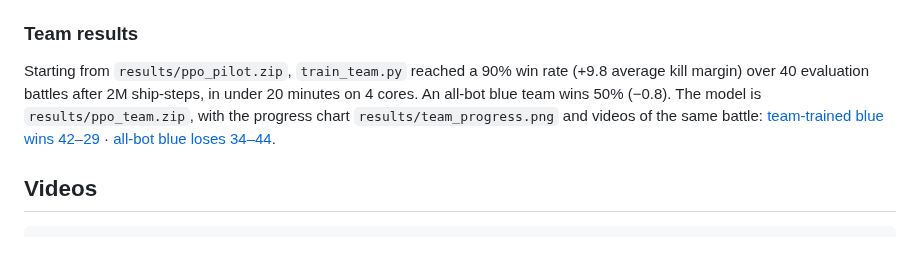
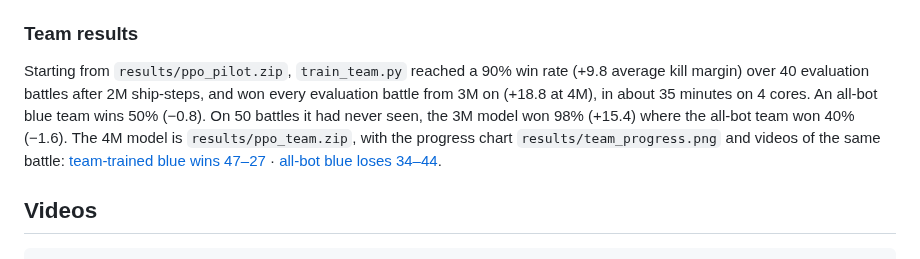
Before and after one commit to Crunchy000/astroids, a Markdown page: README.md, the part around the change. GitHub-like rendering.

Commit message:
Website: 4M team model video, chart and results
The 4M-step team model wins the shared battle 47-27 (2M: 42-29) and every
evaluation battle from 3M on; the table adds the 3M model's 98% on 50
unseen battles. results/ppo_team.zip is now the 4M model.

Co-Authored-By: Claude Opus 5.5 <noreply@anthropic.com>
Claude-Session: https://claude.ai/code/session_01AfGTASogDiQ31sUjFfzmYP

```diff
--- a/README.md
+++ b/README.md
@@ -115,7 +115,7 @@ One shared policy flies all five blue ships against the scripted red team (param
 
 ### Team results
 
-Starting from `results/ppo_pilot.zip`, `train_team.py` reached a 90% win rate (+9.8 average kill margin) over 40 evaluation battles after 2M ship-steps, in under 20 minutes on 4 cores. An all-bot blue team wins 50% (−0.8). The model is `results/ppo_team.zip`, with the progress chart `results/team_progress.png` and videos of the same battle: [team-trained blue wins 42–29](results/team_trained.mp4) · [all-bot blue loses 34–44](results/team_bots.mp4).
+Starting from `results/ppo_pilot.zip`, `train_team.py` reached a 90% win rate (+9.8 average kill margin) over 40 evaluation battles after 2M ship-steps, and won every evaluation battle from 3M on (+18.8 at 4M), in about 35 minutes on 4 cores. An all-bot blue team wins 50% (−0.8). On 50 battles it had never seen, the 3M model won 98% (+15.4) where the all-bot team won 40% (−1.6). The 4M model is `results/ppo_team.zip`, with the progress chart `results/team_progress.png` and videos of the same battle: [team-trained blue wins 47–27](results/team_trained.mp4) · [all-bot blue loses 34–44](results/team_bots.mp4).
 
 ## Videos
 
```
Also changed, not shown: results/team_progress.png, results/team_trained.jpg, 3 other files.
